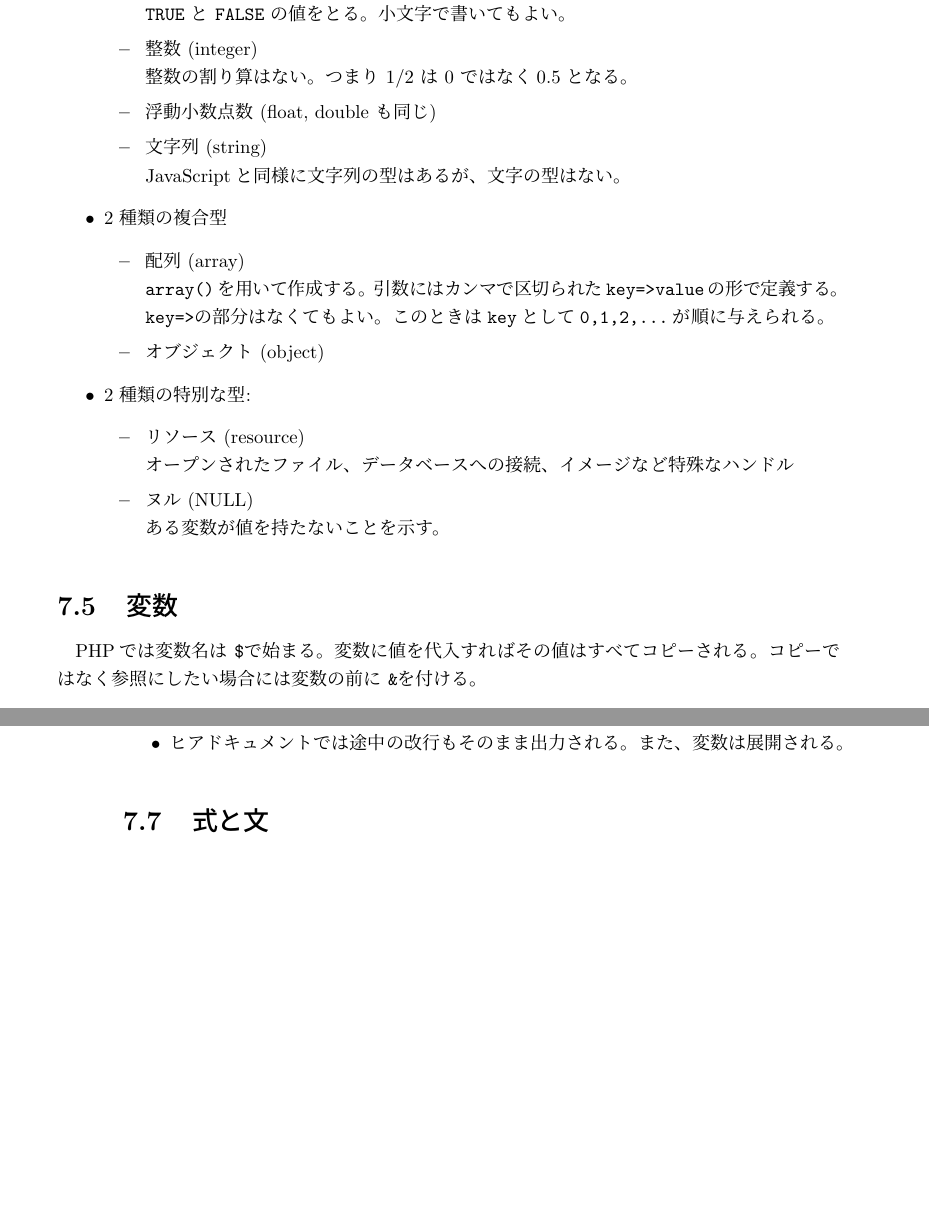
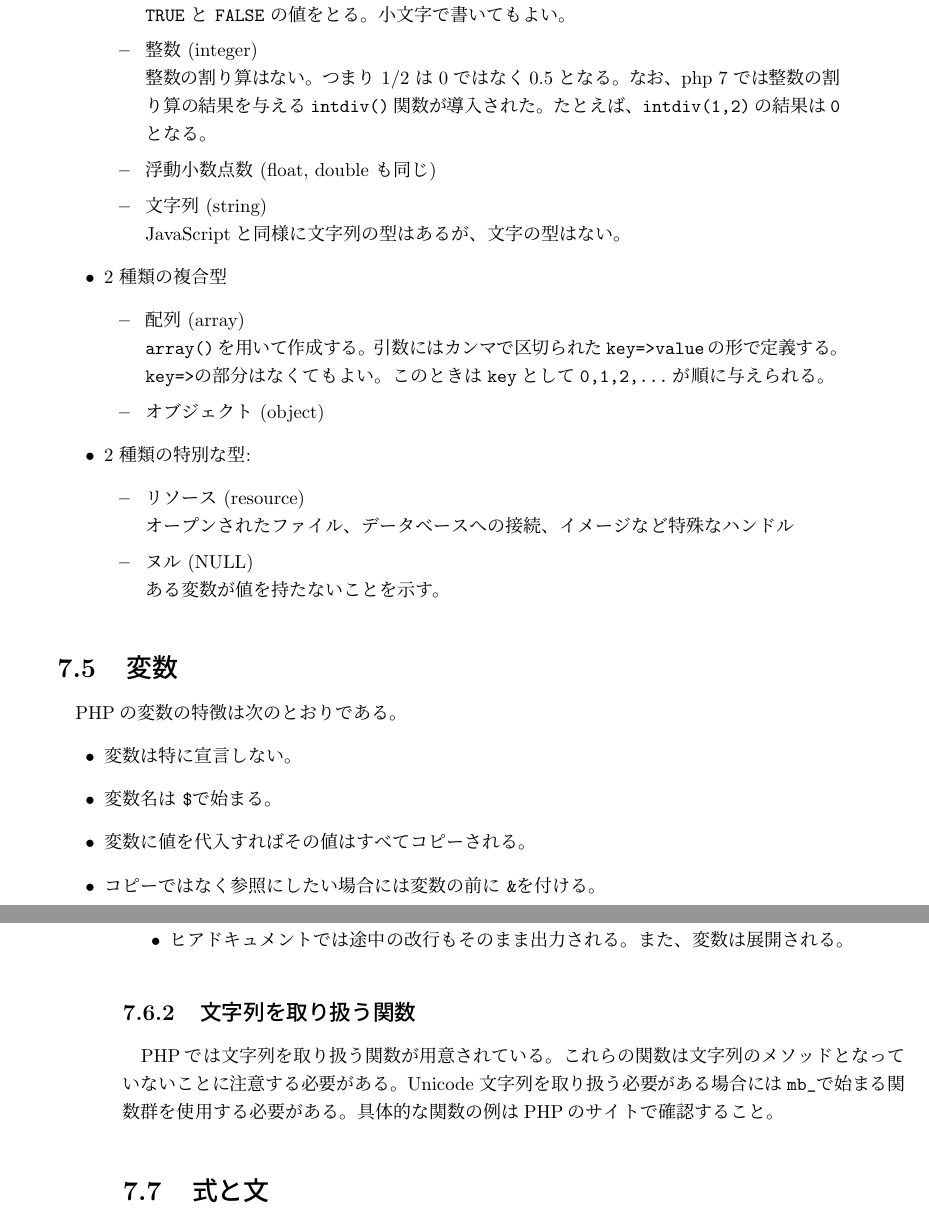
Before and after one commit to gittesthln/ProgramDev, a LaTeX book (JavaScript.tex, which reads 0910PHP.tex): two parts of pages 77 and 82 of 111, joined at a grey line, cut so that both start at the same text, the shorter picture padded with empty space. Compiled offline with pLaTeX and dvipdfmx.

Commit message:
changed 20161107

```diff
--- a/0910PHP.tex
+++ b/0910PHP.tex
@@ -17,7 +17,9 @@ PHP は 8 種類の基本型をサポートする。
   \item 論理値 (boolean)\\\texttt{TRUE} と \texttt{FALSE} の値をとる。小
 	文字で書いてもよい。
   \item 整数 (integer)\\整数の割り算はない。つまり $1/2$ は $0$ ではなく
-	$0.5$ となる。
+	$0.5$ となる。{なお、php 7 では整数の割り算の結果を与える
+        \Verb+intdiv()+関数が導入された。たとえば、\Verb+intdiv(1,2)+の結果は
+        \Verb+0+となる。}
   \item 浮動小数点数 (float, double も同じ)
   \item 文字列 (string)\\
 JavaScriptと同様に文字列の型はあるが、文字の型はない。
@@ -41,9 +43,14 @@ JavaScriptと同様に文字列の型はあるが、文字の型はない。
 \end{itemize}
 \end{itemize}
 \section{変数}
-PHPでは変数名は \texttt{\$}で始まる。変数に値を代入すればその値はすべてコ
-ピーされる。コピーではなく参照にしたい場合には変数の前に \texttt{\&}を付
+PHPの変数の特徴は次のとおりである。
+\begin{itemize}
+ \item 変数は特に宣言しない。
+ \item 変数名は \texttt{\$}で始まる。
+ \item 変数に値を代入すればその値はすべてコピーされる。
+ \item コピーではなく参照にしたい場合には変数の前に \texttt{\&}を付
 ける。
+\end{itemize}
 \begin{Exec}\upshape\label{PHPsubstitute}
 次の例は単純な値を代入してある変数の参照をチェックしている。
 \begin{Verbatim}[numbers=left]
@@ -246,6 +245,11 @@ _EOL_;          //string8:
        展開される。
 \end{itemize}
 \end{Exec}
+\subsection{文字列を取り扱う関数}
+PHPでは文字列を取り扱う関数が用意されている。これらの関数は文字列のメソッ
+ドとなっていないことに注意する必要がある。Unicode 文字列を取り扱う必要が
+ある場合には\Verb+mb_+で始まる関数群を使用する必要がある。具体的な関数の
+例はPHPのサイトで確認すること。
 \section{式と文}
 文の最後には必ず\texttt{;}が必要である。その他はほとんどC言語と同じ構文
 が使える。演算子\texttt{+}はJavaScriptと異なり、通常の数の演算となる。文字
```
Also changed, not shown: 00dev.pdf, 0910PHP.tex (33 more changed lines), 5 other files.
